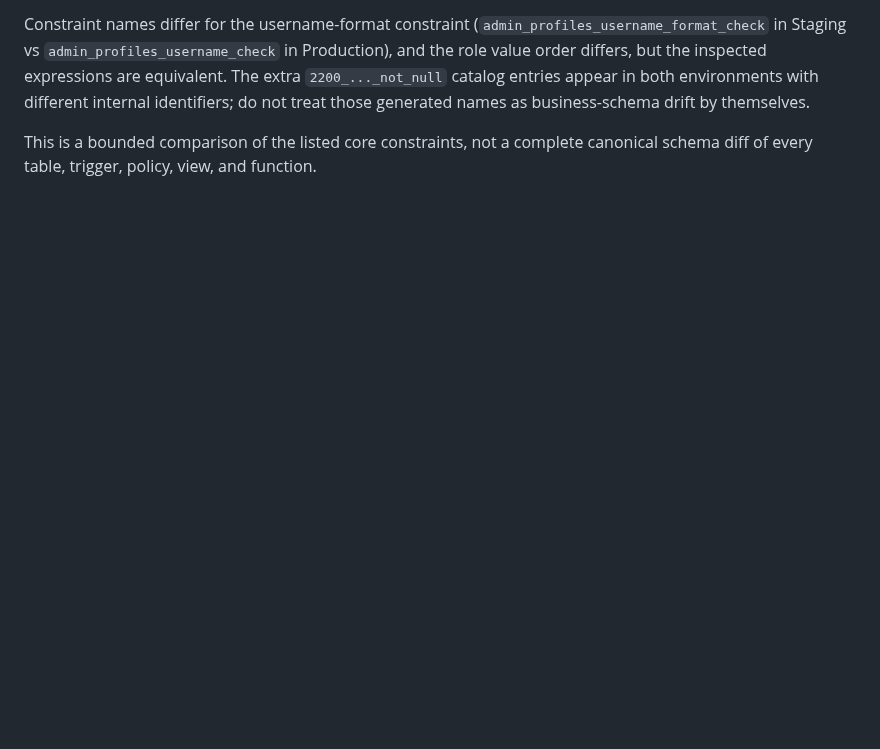
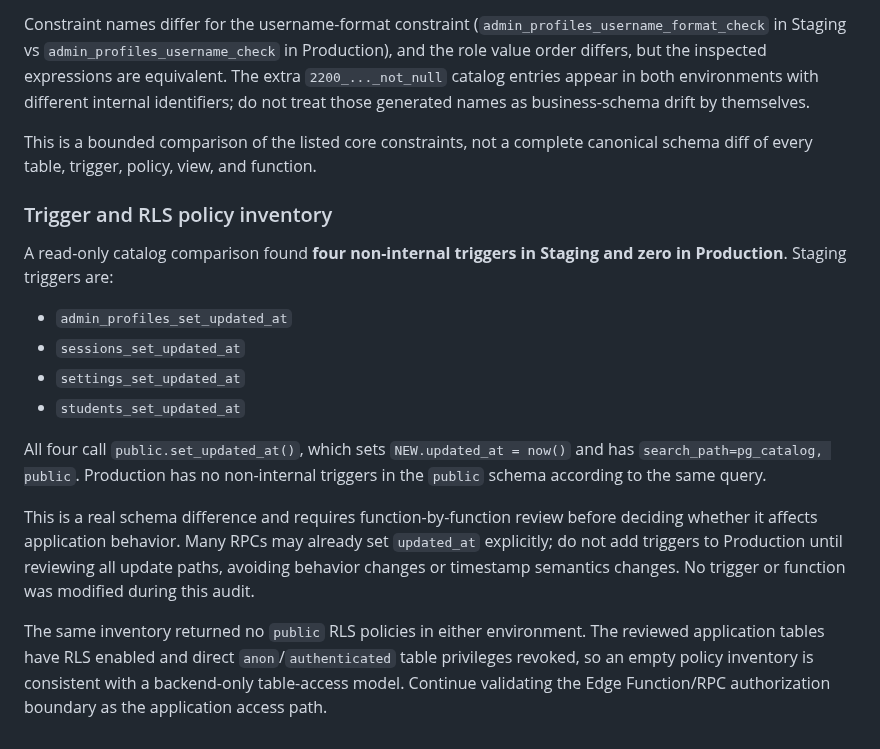
Before and after one commit to enrollment-dot/phoenix-attendance-qr, a Markdown page: docs/final-readiness-follow-up-2026-10-16.md, the part around the change. Drawn GitHub-style; blank space fills up the shorter version.

Commit message:
docs: record trigger and RLS policy drift

```diff
--- a/docs/final-readiness-follow-up-2026-10-16.md
+++ b/docs/final-readiness-follow-up-2026-10-16.md
@@ -129,3 +129,18 @@ Read-only `pg_constraint` comparison of `admin_profiles`, `students`, `sessions`
 Constraint names differ for the username-format constraint (`admin_profiles_username_format_check` in Staging vs `admin_profiles_username_check` in Production), and the role value order differs, but the inspected expressions are equivalent. The extra `2200_..._not_null` catalog entries appear in both environments with different internal identifiers; do not treat those generated names as business-schema drift by themselves.
 
 This is a bounded comparison of the listed core constraints, not a complete canonical schema diff of every table, trigger, policy, view, and function.
+
+
+### Trigger and RLS policy inventory
+
+A read-only catalog comparison found **four non-internal triggers in Staging and zero in Production**. Staging triggers are:
+- `admin_profiles_set_updated_at`
+- `sessions_set_updated_at`
+- `settings_set_updated_at`
+- `students_set_updated_at`
+
+All four call `public.set_updated_at()`, which sets `NEW.updated_at = now()` and has `search_path=pg_catalog, public`. Production has no non-internal triggers in the `public` schema according to the same query.
+
+This is a real schema difference and requires function-by-function review before deciding whether it affects application behavior. Many RPCs may already set `updated_at` explicitly; do not add triggers to Production until reviewing all update paths, avoiding behavior changes or timestamp semantics changes. No trigger or function was modified during this audit.
+
+The same inventory returned no `public` RLS policies in either environment. The reviewed application tables have RLS enabled and direct `anon`/`authenticated` table privileges revoked, so an empty policy inventory is consistent with a backend-only table-access model. Continue validating the Edge Function/RPC authorization boundary as the application access path.
```
